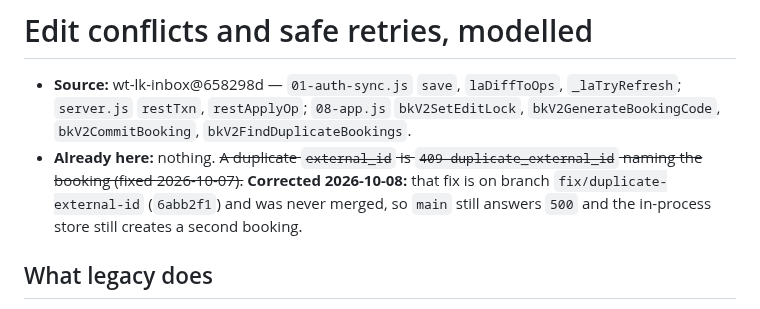
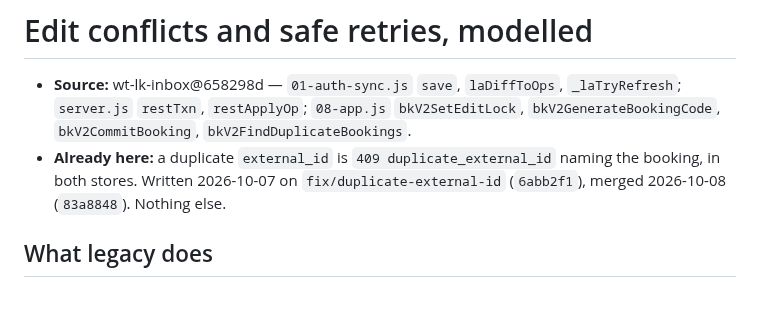
Before and after one commit to TheTaTha5/operation_backend, a Markdown page: todo/booking-concurrency-model.md, the part around the change. GitHub-like rendering.

Commit message:
docs: the duplicate external_id fix and the Docker setup are on main
Co-Authored-By: Claude Opus 5.5 <noreply@anthropic.com>

```diff
--- a/todo/booking-concurrency-model.md
+++ b/todo/booking-concurrency-model.md
@@ -3,10 +3,9 @@
 - **Source:** wt-lk-inbox@658298d — `01-auth-sync.js` `save`, `laDiffToOps`, `_laTryRefresh`;
   `server.js` `restTxn`, `restApplyOp`; `08-app.js` `bkV2SetEditLock`, `bkV2GenerateBookingCode`,
   `bkV2CommitBooking`, `bkV2FindDuplicateBookings`.
-- **Already here:** nothing. ~~A duplicate `external_id` is `409 duplicate_external_id` naming the
-  booking (fixed 2026-10-07).~~ **Corrected 2026-10-08:** that fix is on branch
-  `fix/duplicate-external-id` (`6abb2f1`) and was never merged, so `main` still answers `500` and
-  the in-process store still creates a second booking.
+- **Already here:** a duplicate `external_id` is `409 duplicate_external_id` naming the booking, in
+  both stores. Written 2026-10-07 on `fix/duplicate-external-id` (`6abb2f1`), merged 2026-10-08
+  (`83a8848`). Nothing else.
 
 ## What legacy does
 
```
Also changed, not shown: docs/handoff/integration-client.md (+4 -4 lines).
